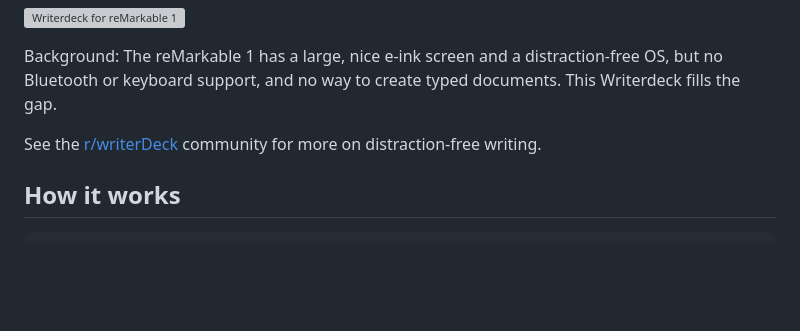
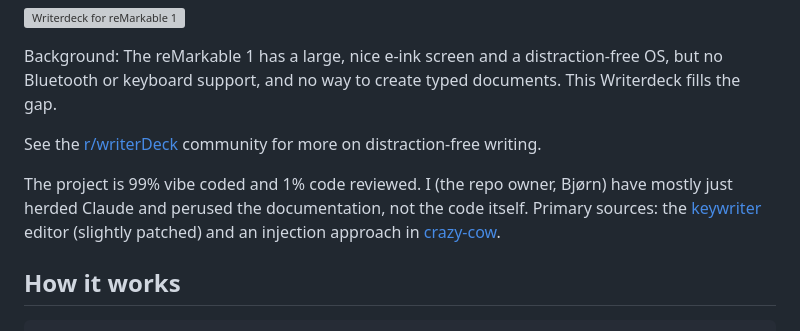
Before and after one commit to bjornte/Writerdeck-for-reMarkable, a Markdown page: README.md, the part around the change. Rendered like a GitHub page; blank space fills up the shorter version; grey boxes are pictures that could not be loaded.

Commit message:
README: credit primary sources (toolchain, gorilla/websocket, input docs, prior art)

```diff
--- a/README.md
+++ b/README.md
@@ -7,6 +7,8 @@ A text editor for the reMarkable 1, with a bridge for a physical keyboard. Pair
 Background: The reMarkable 1 has a large, nice e-ink screen and a distraction-free OS, but no Bluetooth or keyboard support, and no way to create typed documents. This Writerdeck fills the gap.
 
 See the [r/writerDeck](https://www.reddit.com/r/writerDeck/) community for more on distraction-free writing.
+
+The project is 99% vibe coded and 1% code reviewed. I (the repo owner, Bjørn) have mostly just herded Claude and perused the documentation, not the code itself. Primary sources: the [keywriter](https://github.com/dps/remarkable-keywriter) editor (slightly patched) and an injection approach in [crazy-cow](https://github.com/machinelevel/sp425-crazy-cow).
 
 ## How it works
 
```
